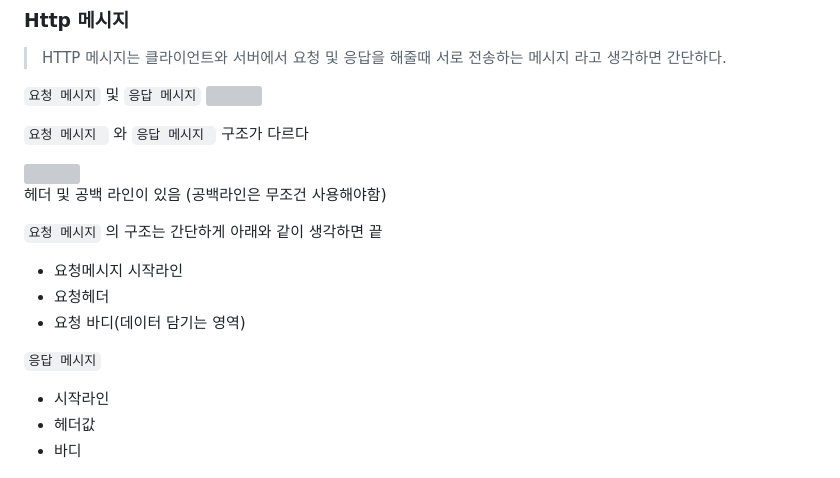
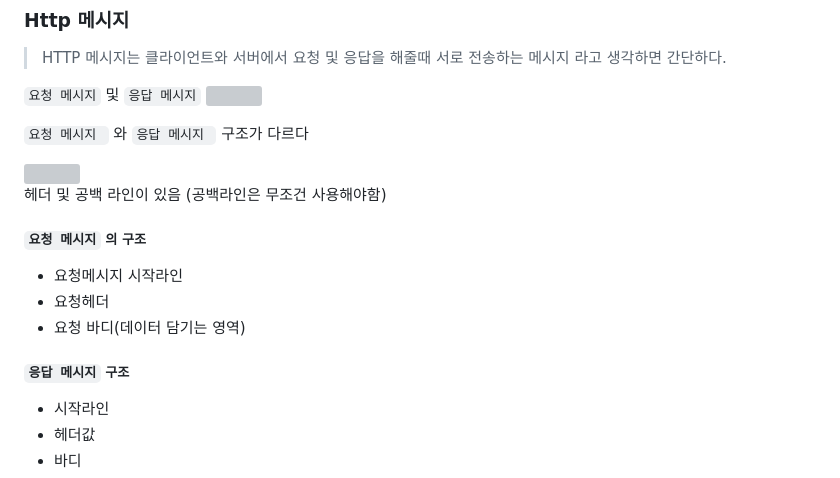
Before and after one commit to Logic-Phantom/TechLog, a Markdown page: blog-front/contents/http(3).md, the part around the change printed below. Drawn GitHub-style; grey boxes are pictures that could not be loaded.

Commit message:
HTTP 재수정

```diff
--- a/blog-front/contents/http(3).md
+++ b/blog-front/contents/http(3).md
@@ -114,13 +115,13 @@ HTTP는 기본이 연결을 유지하지 않는 모델이다. 일반적으로
   ![](./images/http/httpStr2.png)
 헤더 및 공백 라인이 있음 (공백라인은 무조건 사용해야함)
 
-`요청 메시지` 의 구조는 간단하게 아래와 같이 생각하면 끝
+##### `요청 메시지` 의 구조
 - 요청메시지 시작라인
 - 요청헤더
 - 요청 바디(데이터 담기는 영역)
 
 
-`응답 메시지`
+##### `응답 메시지` 구조
 - 시작라인
 - 헤더값
 - 바디
```
Also changed, not shown: other parts of blog-front/contents/http(3).md (+9 -8 lines).
